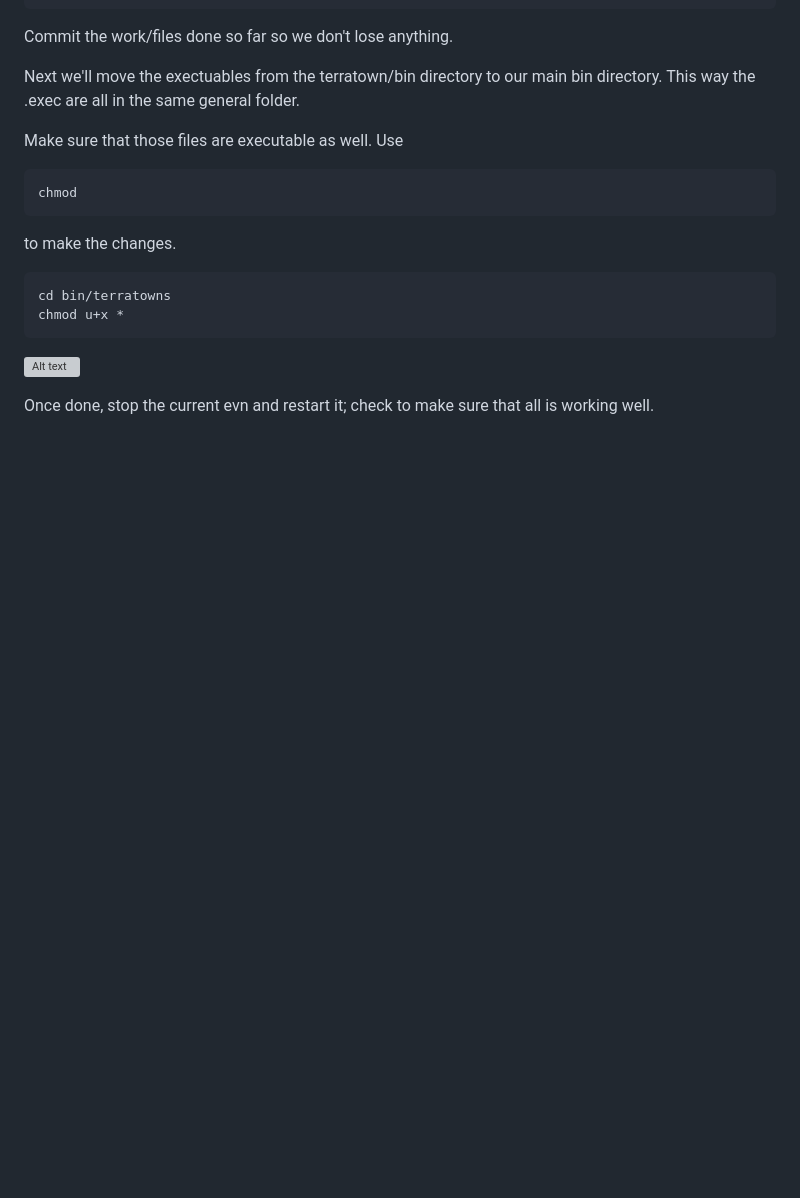
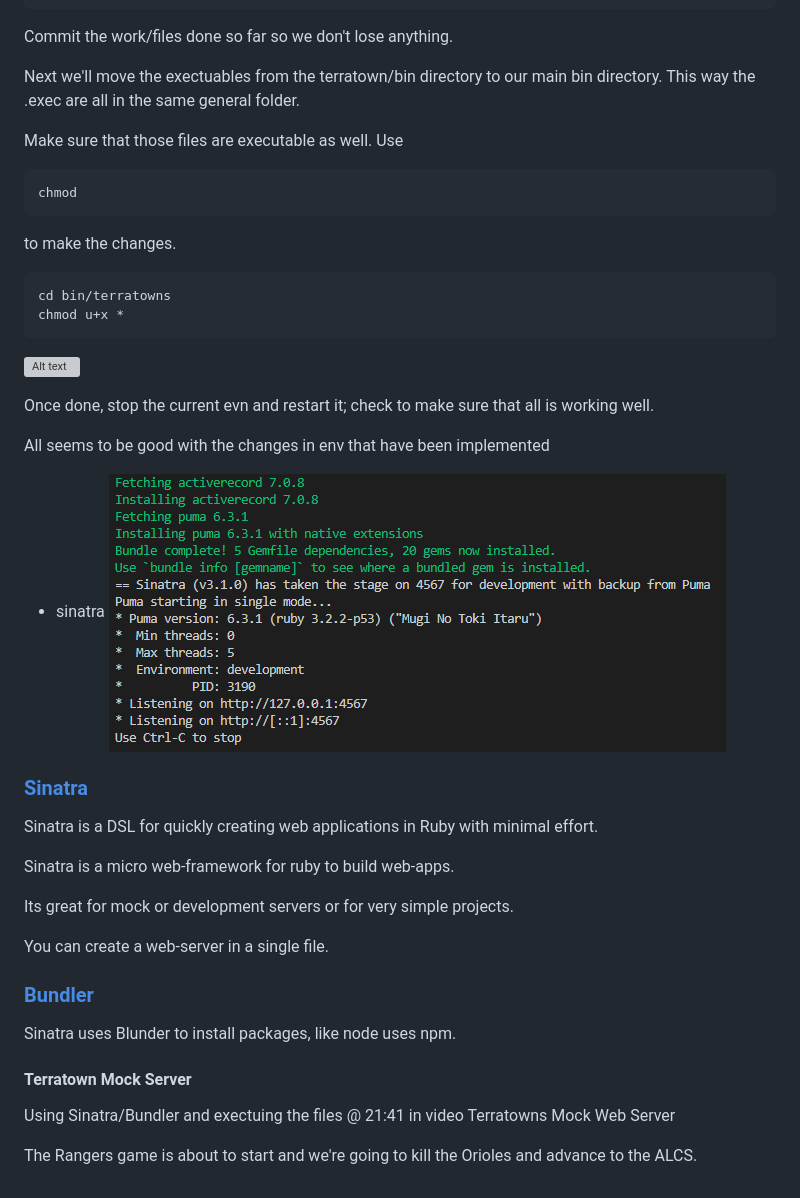
Before and after one commit to Minnkhantkyaw/terraform-beginner, a Markdown page: journal/week2.md, the part around the change. GitHub-like rendering; pictures changed too: images/sinatra-server.png (added); blank space fills up the shorter version; grey boxes are pictures that could not be loaded.

Commit message:
#48 21:41 in video Terratowns Mock Web Server WIP no.3

```diff
--- a/journal/week2.md
+++ b/journal/week2.md
@@ -99,3 +99,25 @@ chmod u+x *
 ![Alt text](/images/bin-tt-chmod.png)
 
 Once done, stop the current evn and restart it; check to make sure that all is working well.
+
+All seems to be good with the changes in env that have been implemented
+- sinatra
+![Alt text](/images/sinatra-server.png)
+
+### [Sinatra](https://sinatrarb.com/)
+Sinatra is a DSL for quickly creating web applications in Ruby with minimal effort.
+
+Sinatra is a micro web-framework for ruby to build web-apps.
+
+Its great for mock or development servers or for very simple projects.
+
+You can create a web-server in a single file.
+
+### [Bundler](https://bundler.io/guides/sinatra.html)
+
+ Sinatra uses Blunder to install packages, like node uses npm.
+
+ #### Terratown Mock Server
+ Using Sinatra/Bundler and exectuing the files @ 21:41 in video Terratowns Mock Web Server
+
+ The Rangers game is about to start and we're going to kill the Orioles and advance to the ALCS.
```
